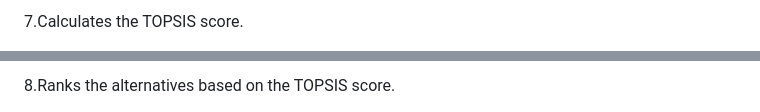
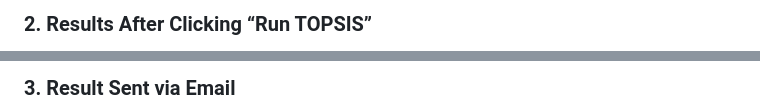
Before and after one commit to VishwassKhattarr/TOPSIS-assignment1, a Markdown page: README.md, 2 parts joined by grey strips. Rendered like a GitHub page.

Commit message:
Refactor README for better structure and readability
Updated README to improve formatting and clarity.

```diff
--- a/README.md
+++ b/README.md
@@ -41,3 +137,3 @@ The program performs the following steps:
 
-7.Calculates the TOPSIS score.
+### 2. Results After Clicking “Run TOPSIS”
 
@@ -44,3 +141,3 @@ The program performs the following steps:
 
-8.Ranks the alternatives based on the TOPSIS score.
+### 3. Result Sent via Email
 
```
Also changed, not shown: other parts of README.md (+129 -148 lines).
